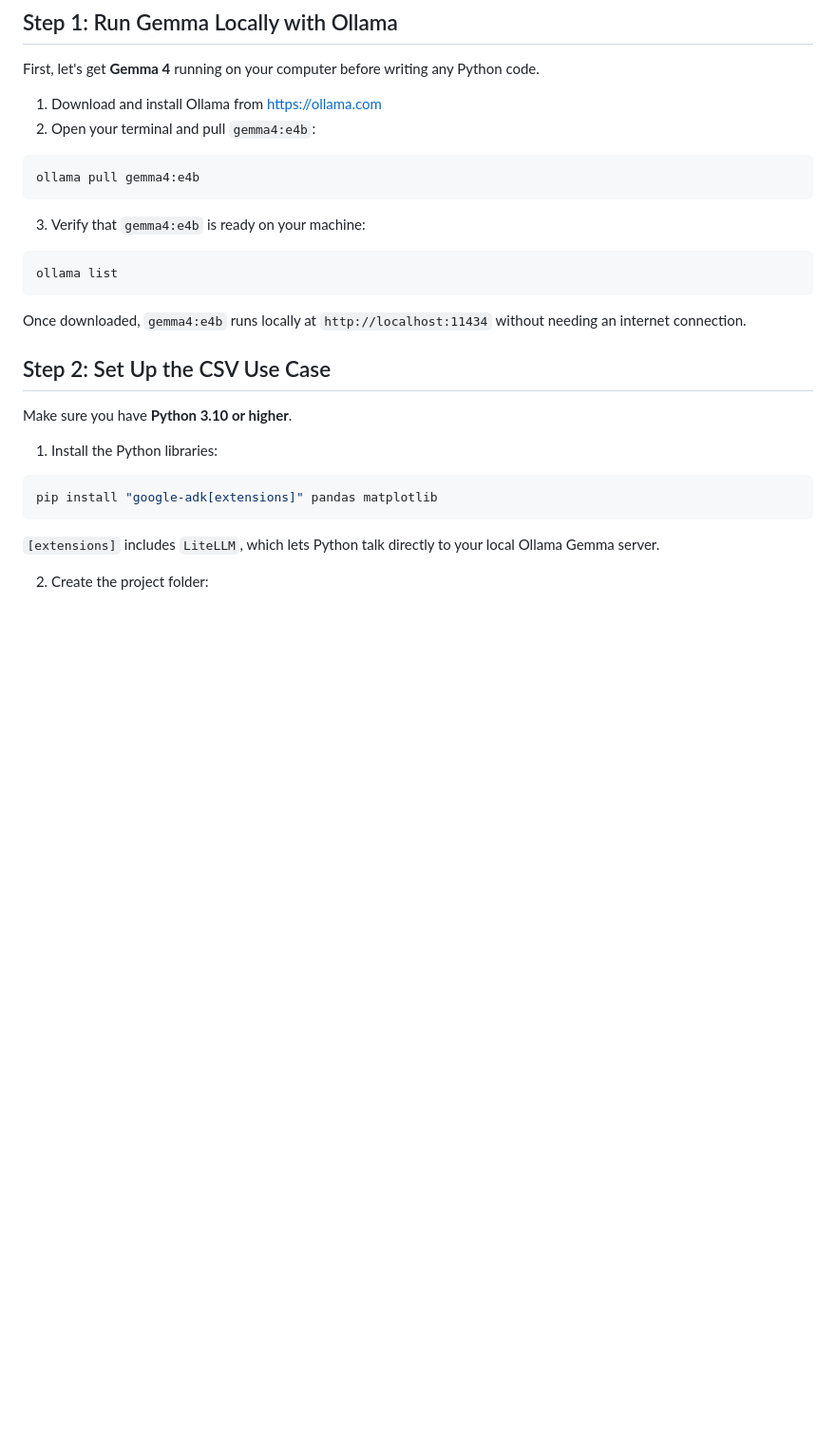
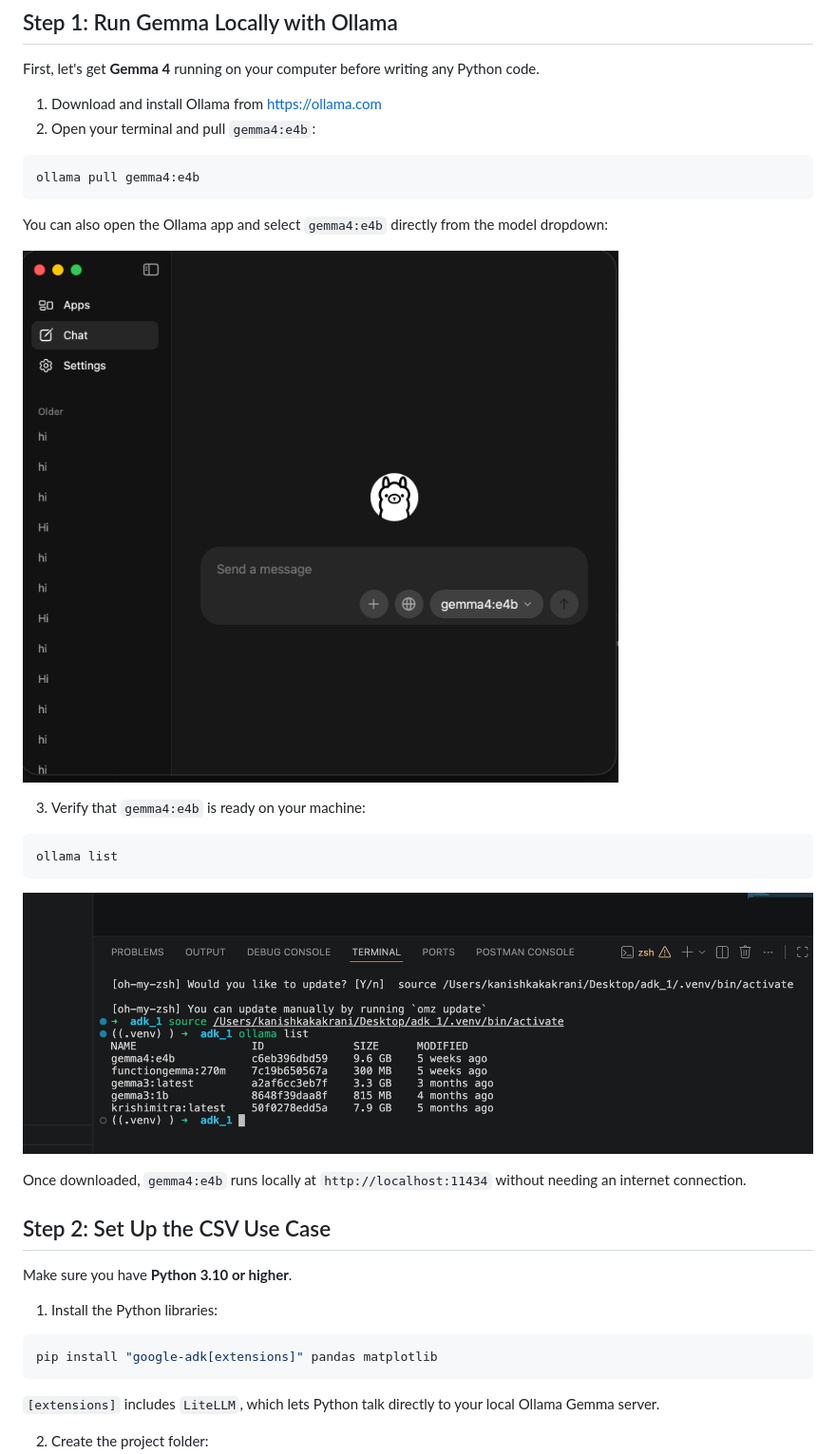
Before and after one commit to geeta-gwalior/gemma-csv-analyst-codelab, a Markdown page: README.md, the part around the change printed below. Shown: that part at 95% size. Rendered like a GitHub page; pictures changed too: imgs/Ollam_window.png (added), imgs/Ollama_lists.png (added); blank space fills up the shorter version.

````diff
--- a/README.md
+++ b/README.md
@@ -79,11 +79,17 @@ First, let's get **Gemma 4** running on your computer before writing any Python
 ollama pull gemma4:e4b
 ```
 
+You can also open the Ollama app and select `gemma4:e4b` directly from the model dropdown:
+
+![Ollama desktop window with gemma4:e4b selected](imgs/Ollam_window.png)
+
 3. Verify that `gemma4:e4b` is ready on your machine:
 
 ```bash
 ollama list
 ```
+
+![Terminal output of ollama list showing gemma4:e4b](imgs/Ollama_lists.png)
 
 Once downloaded, `gemma4:e4b` runs locally at `http://localhost:11434` without needing an internet connection.
 
````
Also changed, not shown: other parts of README.md (+10 -8 lines), imgs/After Run.png (added), 2 other files.
